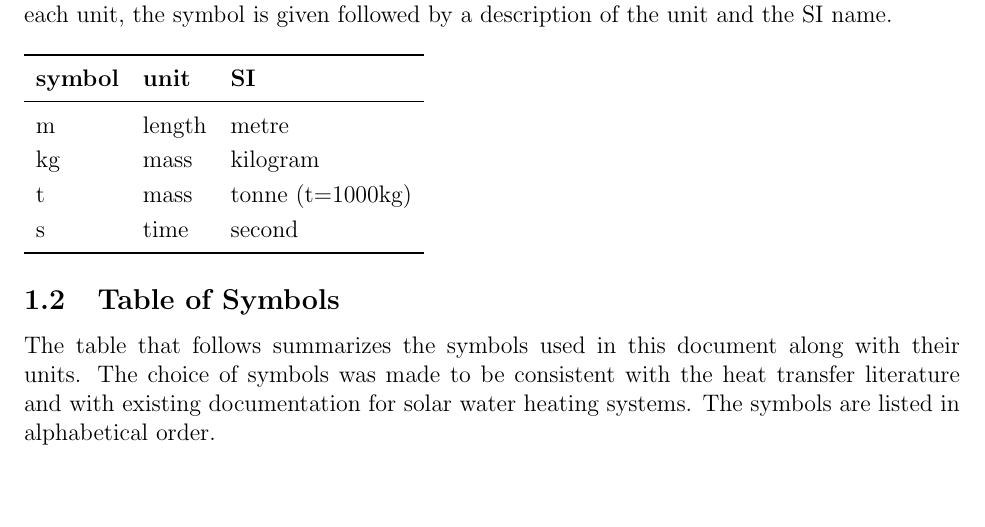
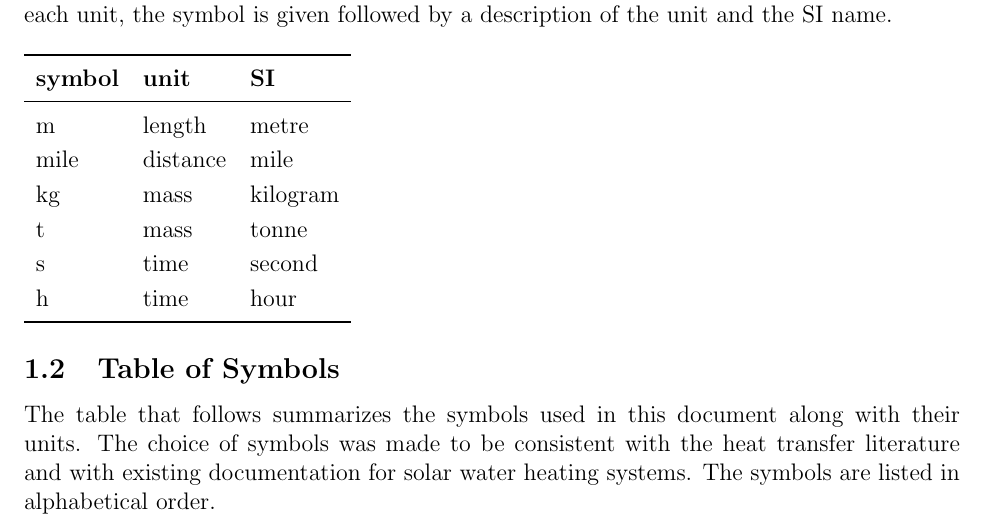
Before and after one commit to CynthiaLiu0805/BridgeChlorideExposurePredictor, a LaTeX document (docs/SRS/SRS.tex): part of page 5 of 38, cut so that both start at the same text, the shorter picture padded with empty space. Compiled offline with pdfLaTeX.

Commit message:
fix issue #10

```diff
--- a/docs/SRS/SRS.tex
+++ b/docs/SRS/SRS.tex
@@ -175,10 +175,12 @@ description of the unit and the SI name.
     \textbf{symbol} & \textbf{unit} & \textbf{SI}\\
     \midrule
 
-    \si{\metre} & length & metre\\
-    \si{\kilogram} & mass & kilogram\\
-    \si{t} & mass & tonne (t=1000kg)\\
-    \si{\second} & time & second\\
+    \si{\metre} & length & metre \\
+    \si{mile} & distance & mile \\
+    \si{\kilogram} & mass & kilogram \\
+    \si{t} & mass & tonne \\
+    \si{\second} & time & second \\
+    \si{h} & time & hour \\
 
     \bottomrule
   \end{tabular}
```
